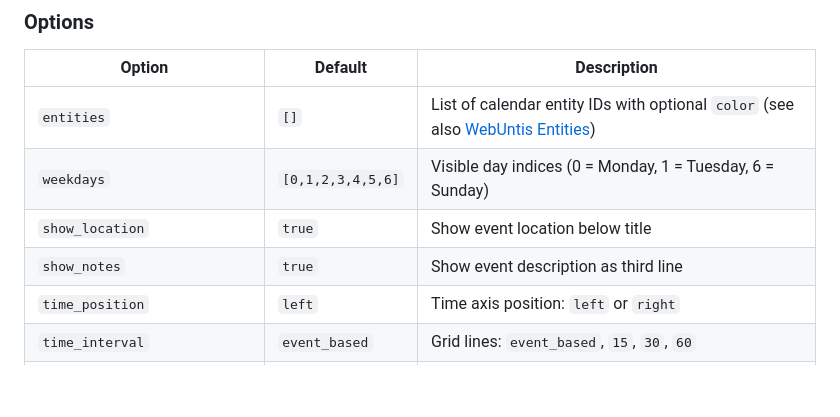
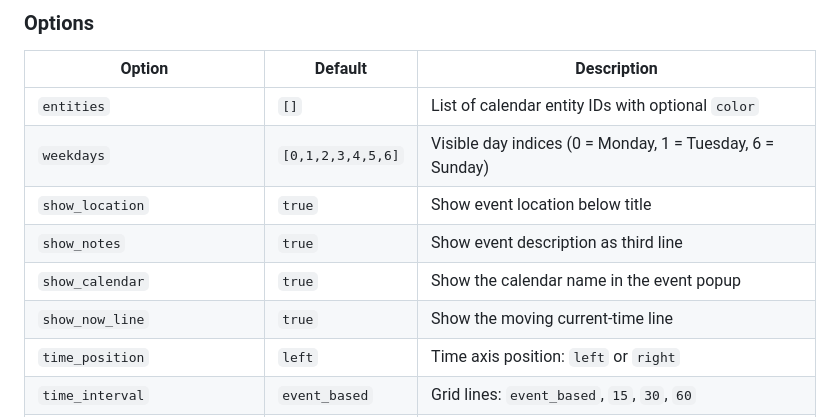
Before and after one commit to KingDando8430/HA-Timetable-Card, a Markdown page: README.md, the part around one of its changes. Drawn GitHub-style; blank space fills up the shorter version.

```diff
--- a/README.md
+++ b/README.md
@@ -109,10 +109,12 @@ keywords:
 
 | Option | Default | Description |
 |---|---|---|
-| `entities` | `[]` | List of calendar entity IDs with optional `color` (see also [WebUntis Entities](#webuntis-entities)) |
+| `entities` | `[]` | List of calendar entity IDs with optional `color` |
 | `weekdays` | `[0,1,2,3,4,5,6]` | Visible day indices (0 = Monday, 1 = Tuesday, 6 = Sunday) |
 | `show_location` | `true` | Show event location below title |
 | `show_notes` | `true` | Show event description as third line |
+| `show_calendar` | `true` | Show the calendar name in the event popup |
+| `show_now_line` | `true` | Show the moving current-time line |
 | `time_position` | `left` | Time axis position: `left` or `right` |
 | `time_interval` | `event_based` | Grid lines: `event_based`, `15`, `30`, `60` |
 | `px_per_min` | `1.4` | Pixel height per minute (controls zoom level) |
```
Also changed, not shown: other parts of README.md (+1 -1 lines).
